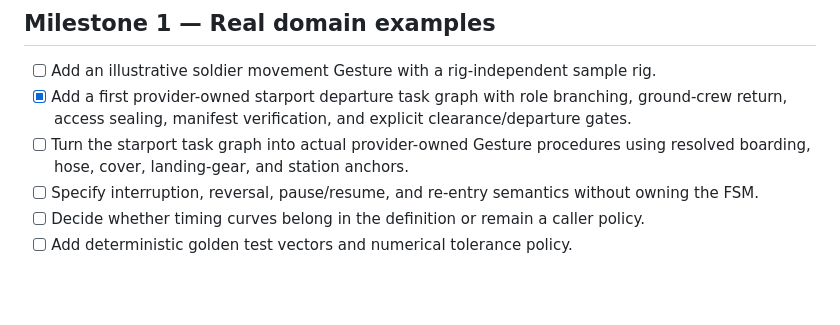
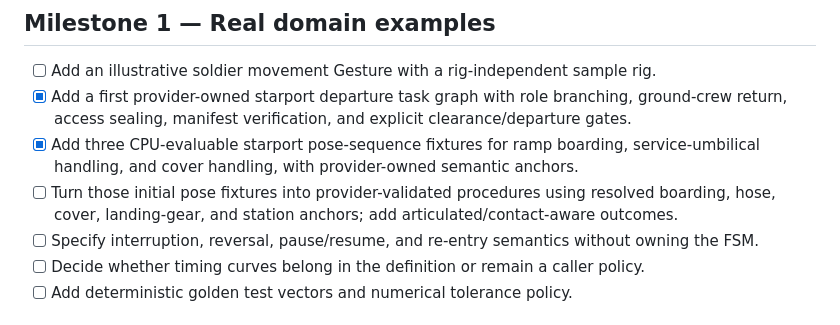
Before and after one commit to TrentBest/TheSingularityWorkshop.Gestures, a Markdown page: docs/ROADMAP.md, the part around the change. GitHub-like rendering; blank space fills up the shorter version.

Commit message:
Track initial executable starport pose sequences

```diff
--- a/docs/ROADMAP.md
+++ b/docs/ROADMAP.md
@@ -15,7 +15,8 @@
 
 - [ ] Add an illustrative soldier movement Gesture with a rig-independent sample rig.
 - [x] Add a first provider-owned starport departure task graph with role branching, ground-crew return, access sealing, manifest verification, and explicit clearance/departure gates.
-- [ ] Turn the starport task graph into actual provider-owned Gesture procedures using resolved boarding, hose, cover, landing-gear, and station anchors.
+- [x] Add three CPU-evaluable starport pose-sequence fixtures for ramp boarding, service-umbilical handling, and cover handling, with provider-owned semantic anchors.
+- [ ] Turn those initial pose fixtures into provider-validated procedures using resolved boarding, hose, cover, landing-gear, and station anchors; add articulated/contact-aware outcomes.
 - [ ] Specify interruption, reversal, pause/resume, and re-entry semantics without owning the FSM.
 - [ ] Decide whether timing curves belong in the definition or remain a caller policy.
 - [ ] Add deterministic golden test vectors and numerical tolerance policy.
```
